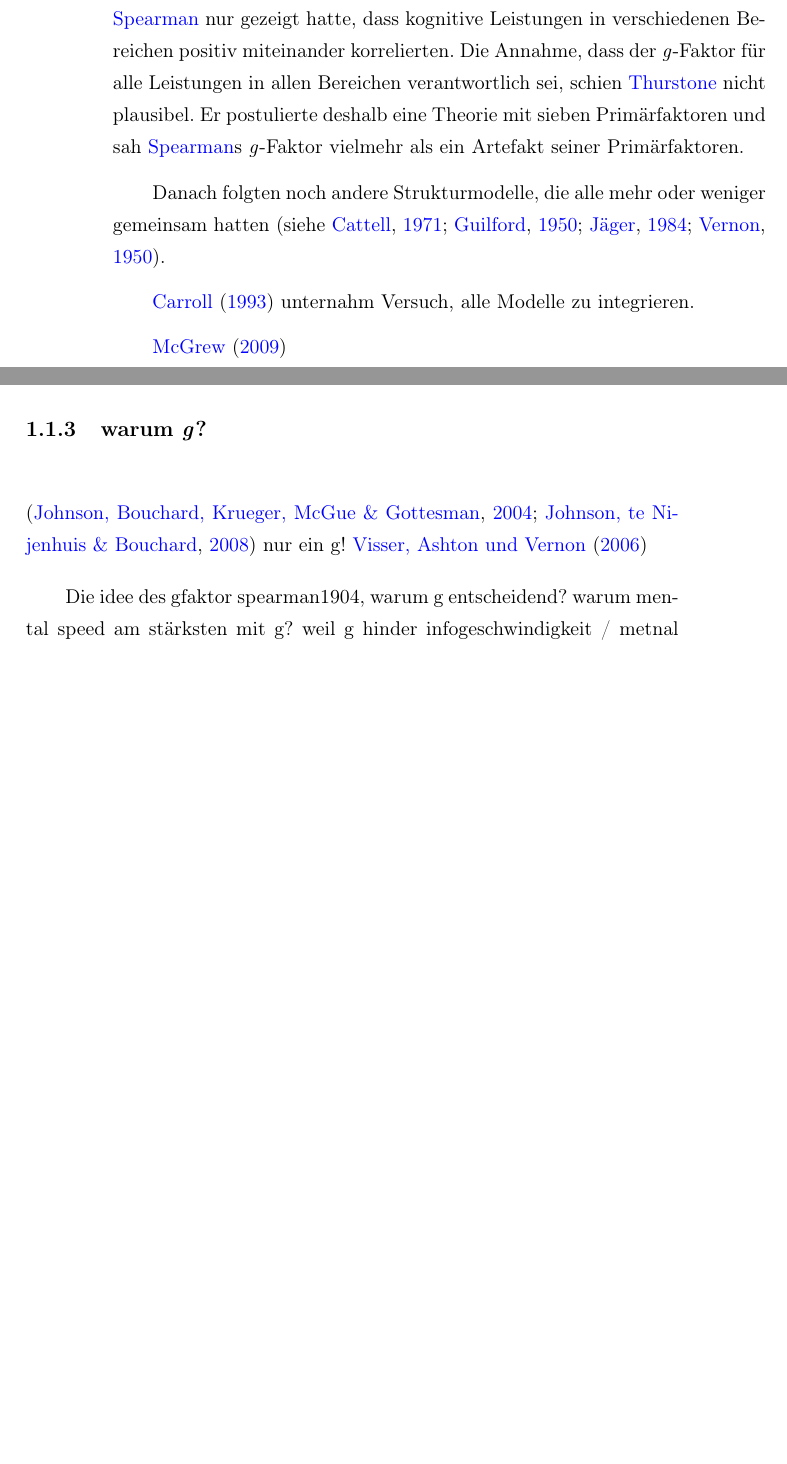
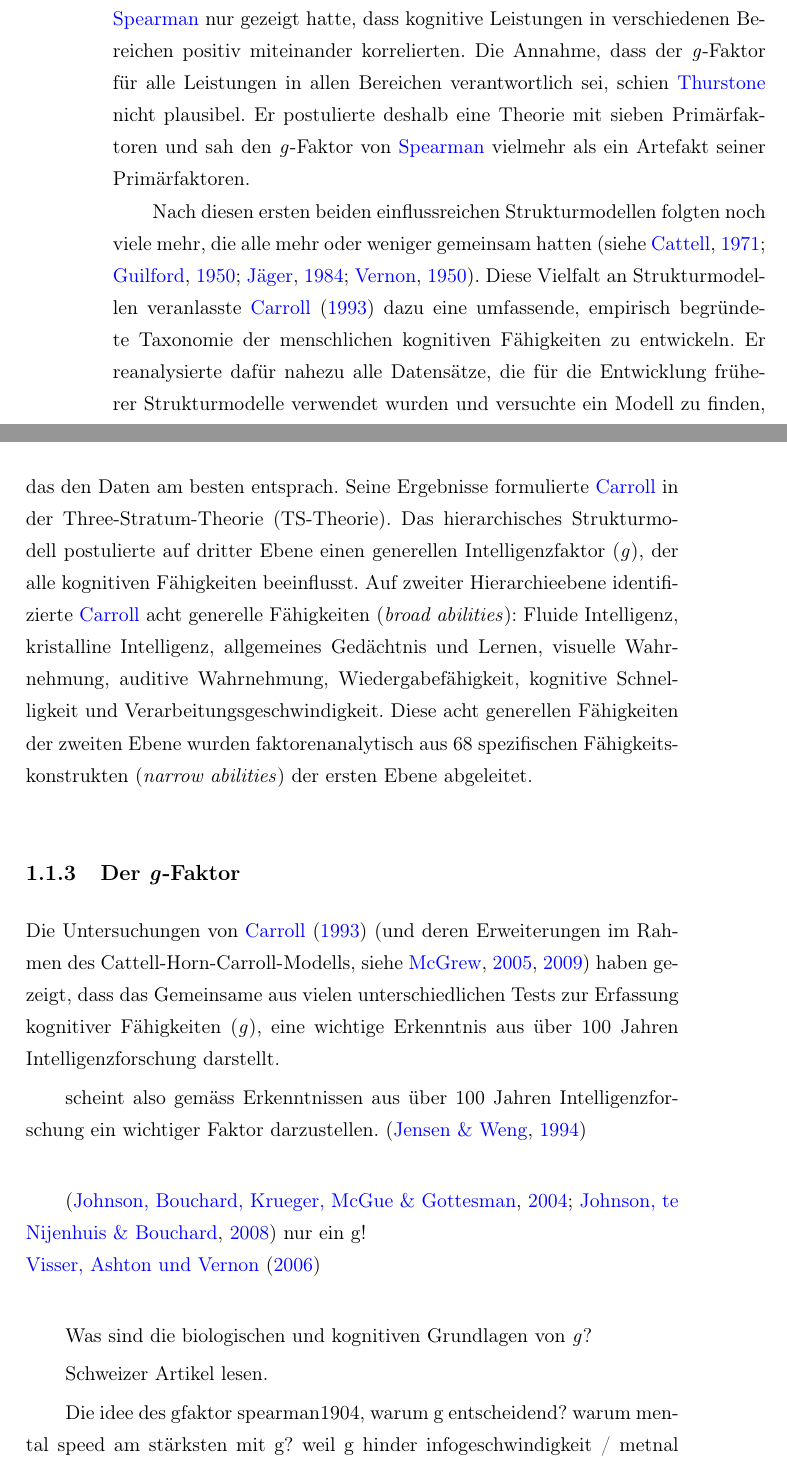
Before and after one commit to pipomas/PhD_thesis, a LaTeX thesis (diss.tex): two parts of pages 18 and 19 of 106 before the commit and two parts of pages 18 and 19 of 108 after it, joined at a grey line, cut so that both start at the same text, the shorter picture padded with empty space. Compiled offline with pdfLaTeX.

Commit message:
added new citations, edited "Einleitung"

```diff
--- a/diss.tex
+++ b/diss.tex
@@ -560,20 +558,31 @@ Die Zwei-Faktorentheorie von \citet{Spearman1904, Spearman1927} führte die Idee
 Die Primärfaktorentheorie von \citet{Thurstone1938} stellte die Zwei-Fak\-tor\-en\-theo\-rie von \citet{Spearman1904, Spearman1927} in Frage. Er wies darauf hin, dass  \citeauthor{Spearman1904} nur gezeigt hatte, dass kognitive Leistungen in verschiedenen Bereichen positiv miteinander korrelierten. Die Annahme, dass der \gls{gfaktor} für alle Leistungen in allen Bereichen verantwortlich sei, schien \citeauthor{Thurstone1938} nicht plausibel.
-Er postulierte deshalb eine Theorie mit sieben Primärfaktoren und sah \citeauthor{Spearman1904}s \gls{gfaktor} vielmehr als ein Artefakt seiner Primärfaktoren.
+Er postulierte deshalb eine Theorie mit sieben Primärfaktoren und sah den \gls{gfaktor} von \citeauthor{Spearman1904} vielmehr als ein Artefakt seiner Primärfaktoren.
 
 %\citet{Cattell1971} wiederum anerkannte die Idee von \citeauthor{Spearman1904}, teilte den \gls{gfaktor} auf einer tieferen Ebene jedoch in \gls{gf} und \gls{gc}. \gls{gf} spiegelt die Fähigkeit wieder, schlussfolgernd zu denken, Informationen schnell aufzunehmen und zu verarbeiten sowie Informationen miteinander miteinander in Verbindung zu setzten. \gls{gc} hingegen spiegelt Wissen und Fähigkeiten wider, welche durch Lernen erworben wurden und kulturspezifisch sind. \citeauthor{Cattell1971} sah \gls{gc} also im Vergleich zu \gls{gf} als viel dynamischer an.
 
-Danach folgten noch andere Strukturmodelle, die alle mehr oder weniger gemeinsam hatten \citep[siehe][]{Vernon1950, Cattell1971, Guilford1977, Jaeger1984}.
-
-
-\citet{Carroll1993} unternahm Versuch, alle Modelle zu integrieren.
-
-\citet{McGrew2009}
-
-\subsection{warum \textit{g}?}
-
-\citep{Johnson2004, Johnson2008} nur ein g!
-\citet{Visser2006}
-
+Nach diesen ersten beiden einflussreichen Strukturmodellen folgten noch viele mehr, die alle mehr oder weniger gemeinsam hatten \citep[siehe][]{Vernon1950, Cattell1971, Guilford1977, Jaeger1984}. Diese Vielfalt an Strukturmodellen veranlasste \citet{Carroll1993} dazu eine umfassende, empirisch begründete Taxonomie der menschlichen kognitiven Fähigkeiten zu entwickeln. Er reanalysierte dafür nahezu alle Datensätze, die für die Entwicklung früherer Strukturmodelle verwendet wurden und versuchte ein Modell zu finden, das den Daten am besten entsprach. Seine Ergebnisse formulierte \citeauthor{Carroll1993} in der \gls{tst}. Das hierarchisches Strukturmodell postulierte auf dritter Ebene einen generellen Intelligenzfaktor (\textit{g}), der alle kognitiven Fähigkeiten beeinflusst. Auf zweiter Hierarchieebene identifizierte \citeauthor{Carroll1993} acht generelle Fähigkeiten (\textit{broad abilities}): Fluide Intelligenz, kristalline Intelligenz, allgemeines Gedächtnis und Lernen, visuelle Wahrnehmung, auditive Wahrnehmung, Wiedergabefähigkeit, kognitive Schnelligkeit und Verarbeitungsgeschwindigkeit. Diese acht generellen Fähigkeiten der zweiten Ebene wurden faktorenanalytisch aus 68 spezifischen Fähigkeitskonstrukten (\textit{narrow abilities}) der ersten Ebene abgeleitet.
+
+%Die \gls{chct} stellt die letzte \citep{McGrew2005, McGrew2009}
+\subsection{Der \gls{gfaktor}}
+
+Die Untersuchungen von \citet{Carroll1993} \citep[und deren Erweiterungen im Rahmen des Cattell-Horn-Carroll-Modells, siehe][]{McGrew2005, McGrew2009} haben gezeigt, dass das Gemeinsame aus vielen unterschiedlichen Tests zur Erfassung kognitiver Fähigkeiten (\textit{g}), eine wichtige Erkenntnis aus über 100 Jahren Intelligenzforschung darstellt.
+
+
+scheint also gemäss Erkenntnissen aus über 100 Jahren Intelligenzforschung ein wichtiger Faktor darzustellen.
+\citep{Jensen1994}\\
+
+
+
+\citep{Johnson2004, Johnson2008} nur ein g!\\
+\citet{Visser2006}\\
+
+
+
+
+
+{Was sind die biologischen und kognitiven Grundlagen von \textit{g}?}
+
+Schweizer Artikel lesen.
 
 Die idee des gfaktor
 spearman1904, warum g entscheidend? warum mental speed am stärksten mit g? weil g hinder infogeschwindigkeit / metnal speed.
```
Also changed, not shown: bibliography.bib (+7 -6 lines), diss.pdf, diss.tex (18 more changed lines).
